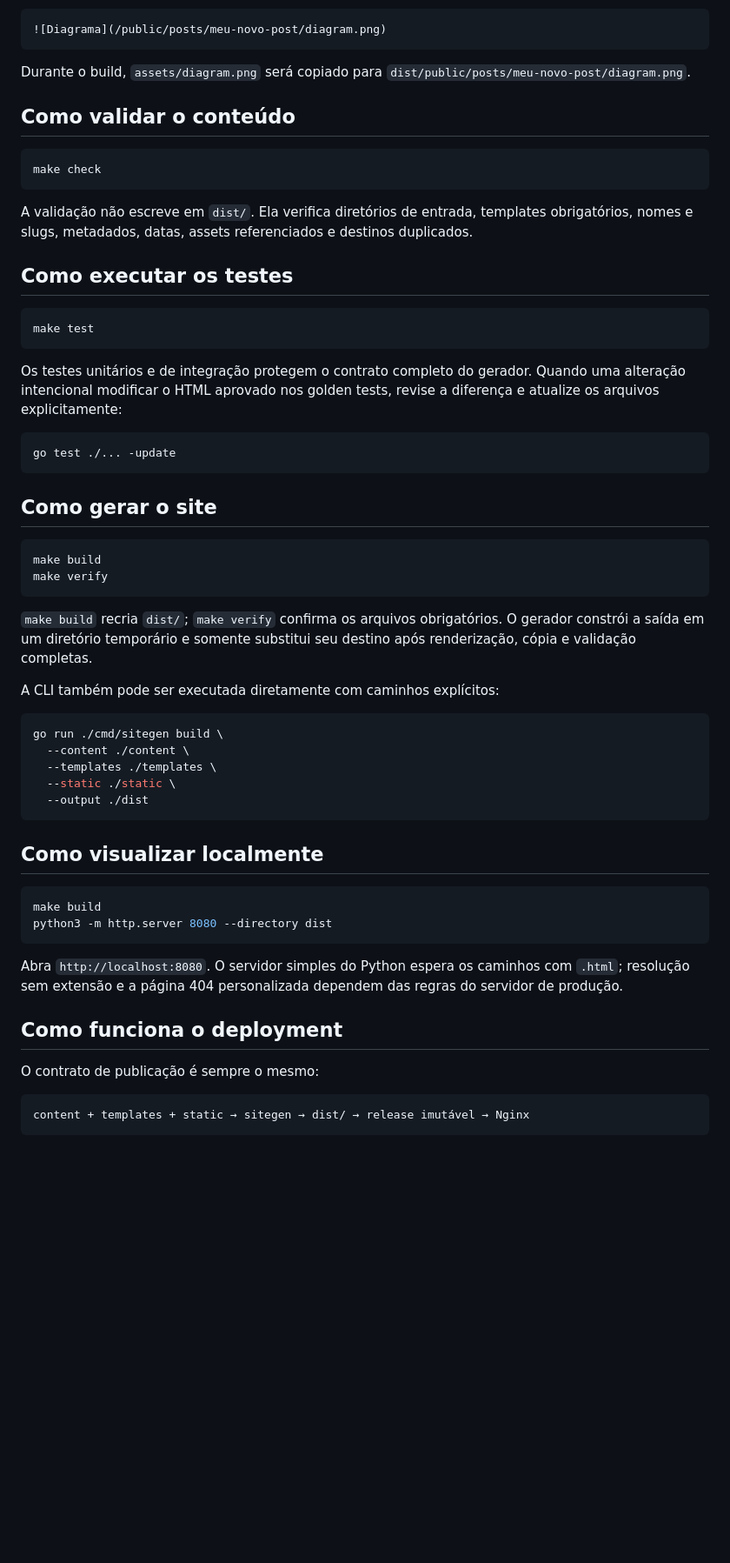
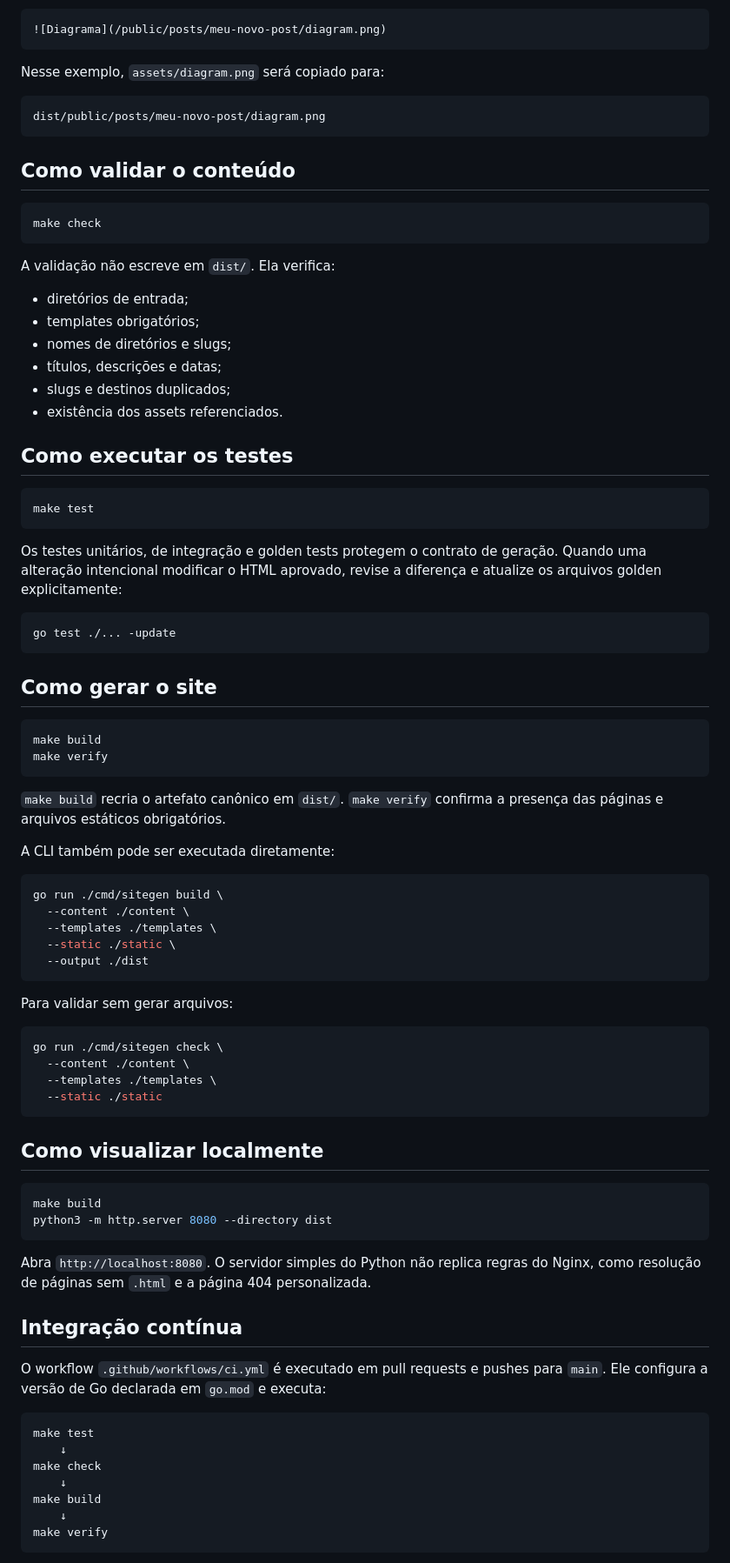
Before and after one commit to vitoraalmeida/vitoralmeida.tech, a Markdown page: README.md, the part around one of its changes. Shown at 87% size. Drawn GitHub-style; blank space fills up the shorter version.

Commit message:
docs: document current build and deployment workflow

````diff
--- a/README.md
+++ b/README.md
@@ -60,8 +93,11 @@ referenciados pelo slug para evitar colisões com outros posts:
 ![Diagrama](/public/posts/meu-novo-post/diagram.png)
 ```
 
-Durante o build, `assets/diagram.png` será copiado para
-`dist/public/posts/meu-novo-post/diagram.png`.
+Nesse exemplo, `assets/diagram.png` será copiado para:
+
+```text
+dist/public/posts/meu-novo-post/diagram.png
+```
 
 ## Como validar o conteúdo
 
@@ -69,9 +105,14 @@ Durante o build, `assets/diagram.png` será copiado para
 make check
 ```
 
-A validação não escreve em `dist/`. Ela verifica diretórios de entrada,
-templates obrigatórios, nomes e slugs, metadados, datas, assets referenciados e
-destinos duplicados.
+A validação não escreve em `dist/`. Ela verifica:
+
+- diretórios de entrada;
+- templates obrigatórios;
+- nomes de diretórios e slugs;
+- títulos, descrições e datas;
+- slugs e destinos duplicados;
+- existência dos assets referenciados.
 
 ## Como executar os testes
 
@@ -79,9 +120,9 @@ destinos duplicados.
 make test
 ```
 
-Os testes unitários e de integração protegem o contrato completo do gerador.
-Quando uma alteração intencional modificar o HTML aprovado nos golden tests,
-revise a diferença e atualize os arquivos explicitamente:
+Os testes unitários, de integração e golden tests protegem o contrato de
+geração. Quando uma alteração intencional modificar o HTML aprovado, revise a
+diferença e atualize os arquivos golden explicitamente:
 
 ```bash
 go test ./... -update
@@ -94,11 +135,10 @@ make build
 make verify
 ```
 
-`make build` recria `dist/`; `make verify` confirma os arquivos obrigatórios.
-O gerador constrói a saída em um diretório temporário e somente substitui seu
-destino após renderização, cópia e validação completas.
+`make build` recria o artefato canônico em `dist/`. `make verify` confirma a
+presença das páginas e arquivos estáticos obrigatórios.
 
-A CLI também pode ser executada diretamente com caminhos explícitos:
+A CLI também pode ser executada diretamente:
 
 ```bash
 go run ./cmd/sitegen build \
@@ -108,6 +148,15 @@ go run ./cmd/sitegen build \
   --output ./dist
 ```
 
+Para validar sem gerar arquivos:
+
+```bash
+go run ./cmd/sitegen check \
+  --content ./content \
+  --templates ./templates \
+  --static ./static
+```
+
 ## Como visualizar localmente
 
 ```bash
@@ -115,15 +164,21 @@ make build
 python3 -m http.server 8080 --directory dist
 ```
 
-Abra `http://localhost:8080`. O servidor simples do Python espera os caminhos
-com `.html`; resolução sem extensão e a página 404 personalizada dependem das
-regras do servidor de produção.
+Abra `http://localhost:8080`. O servidor simples do Python não replica regras
+do Nginx, como resolução de páginas sem `.html` e a página 404 personalizada.
 
-## Como funciona o deployment
+## Integração contínua
 
-O contrato de publicação é sempre o mesmo:
+O workflow `.github/workflows/ci.yml` é executado em pull requests e pushes
+para `main`. Ele configura a versão de Go declarada em `go.mod` e executa:
 
 ```text
-content + templates + static → sitegen → dist/ → release imutável → Nginx
+make test
+    ↓
+make check
+    ↓
+make build
+    ↓
+make verify
 ```
 
````
Also changed, not shown: other parts of README.md (+129 -21 lines).
